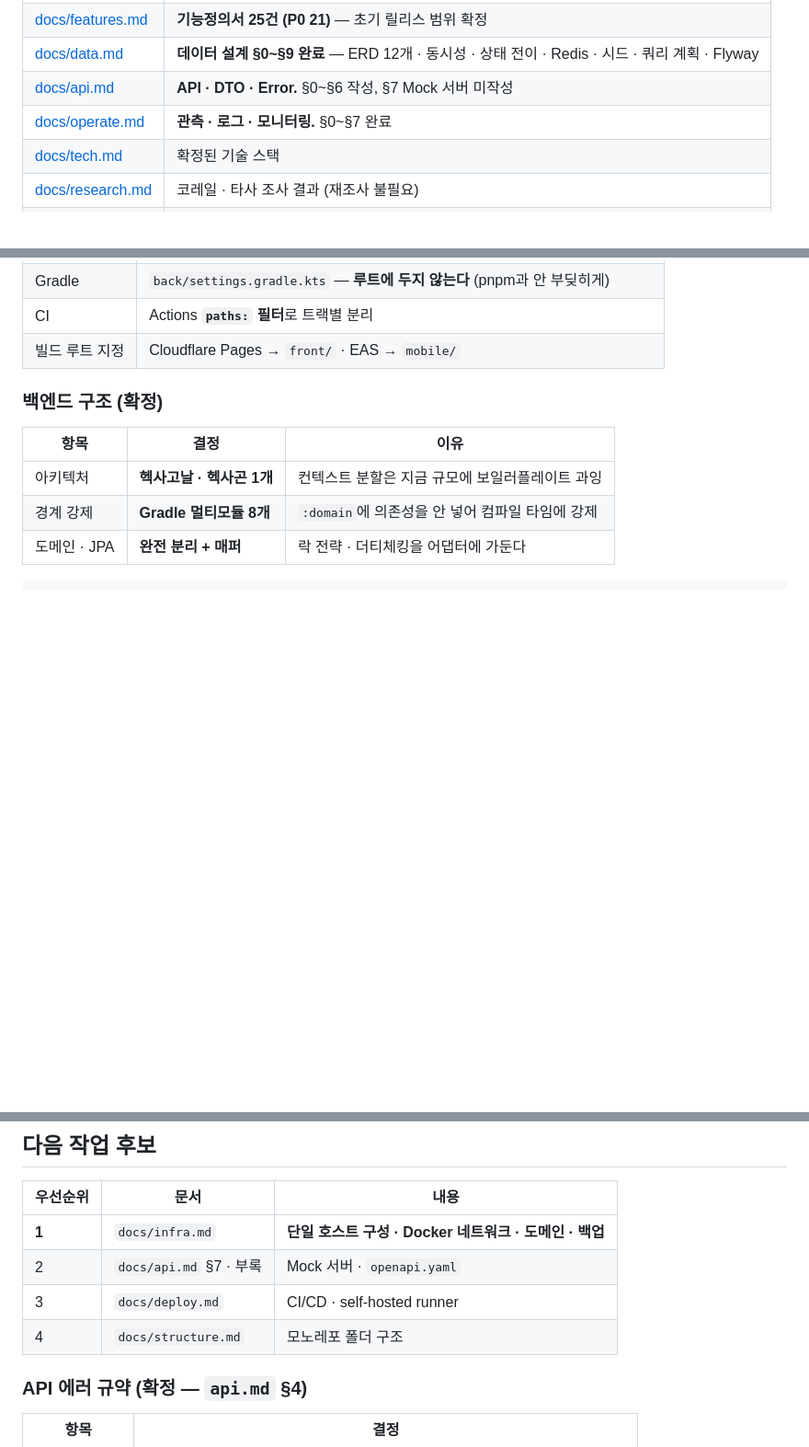
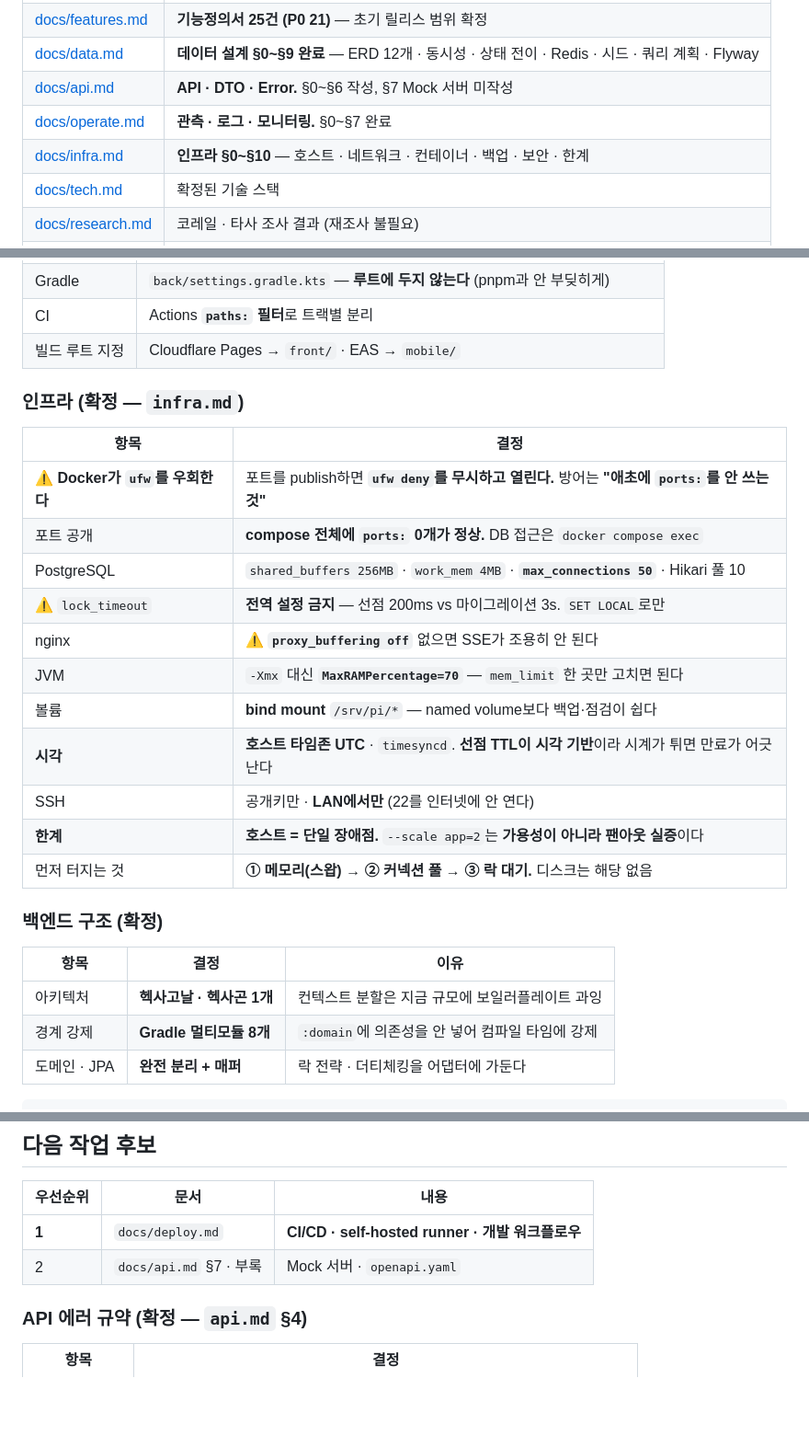
Before and after one commit to jomin4/pi-reservation-system, a Markdown page: CLAUDE.md, 3 parts joined by grey strips. Shown at 92% size. GitHub-like rendering; blank space fills up the shorter version.

```diff
--- a/CLAUDE.md
+++ b/CLAUDE.md
@@ -15,6 +15,7 @@
 | [docs/data.md](docs/data.md) | **데이터 설계 §0~§9 완료** — ERD 12개 · 동시성 · 상태 전이 · Redis · 시드 · 쿼리 계획 · Flyway |
 | [docs/api.md](docs/api.md) | **API · DTO · Error.** §0~§6 작성, §7 Mock 서버 미작성 |
 | [docs/operate.md](docs/operate.md) | **관측 · 로그 · 모니터링.** §0~§7 완료 |
+| [docs/infra.md](docs/infra.md) | **인프라 §0~§10** — 호스트 · 네트워크 · 컨테이너 · 백업 · 보안 · 한계 |
 | [docs/tech.md](docs/tech.md) | 확정된 기술 스택 |
 | [docs/research.md](docs/research.md) | 코레일 · 타사 조사 결과 (재조사 불필요) |
 | **[docs/adr/](docs/adr/)** | **아키텍처 결정 기록 6건.** 되돌리기 비싼 결정만. **불변 — 바뀌면 새 ADR** |
@@ -106,6 +107,22 @@ pi-reservation-system/
 | Gradle | `back/settings.gradle.kts` — **루트에 두지 않는다** (pnpm과 안 부딪히게) |
 | CI | Actions **`paths:` 필터**로 트랙별 분리 |
 | 빌드 루트 지정 | Cloudflare Pages → `front/` · EAS → `mobile/` |
+
+### 인프라 (확정 — `infra.md`)
+
+| 항목 | 결정 |
+|---|---|
+| ⚠️ **Docker가 `ufw`를 우회한다** | 포트를 publish하면 **`ufw deny`를 무시하고 열린다.** 방어는 **"애초에 `ports:`를 안 쓰는 것"** |
+| 포트 공개 | **compose 전체에 `ports:` 0개가 정상.** DB 접근은 `docker compose exec` |
+| PostgreSQL | `shared_buffers 256MB` · `work_mem 4MB` · **`max_connections 50`** · Hikari 풀 10 |
+| ⚠️ `lock_timeout` | **전역 설정 금지** — 선점 200ms vs 마이그레이션 3s. `SET LOCAL`로만 |
+| nginx | ⚠️ **`proxy_buffering off`** 없으면 SSE가 조용히 안 된다 |
+| JVM | `-Xmx` 대신 **`MaxRAMPercentage=70`** — `mem_limit` 한 곳만 고치면 된다 |
+| 볼륨 | **bind mount** `/srv/pi/*` — named volume보다 백업·점검이 쉽다 |
+| **시각** | **호스트 타임존 UTC** · `timesyncd`. **선점 TTL이 시각 기반**이라 시계가 튀면 만료가 어긋난다 |
+| SSH | 공개키만 · **LAN에서만** (22를 인터넷에 안 연다) |
+| **한계** | **호스트 = 단일 장애점.** `--scale app=2`는 **가용성이 아니라 팬아웃 실증**이다 |
+| 먼저 터지는 것 | **① 메모리(스왑) → ② 커넥션 풀 → ③ 락 대기.** 디스크는 해당 없음 |
 
 ### 백엔드 구조 (확정)
 
@@ -269,10 +286,8 @@ pi-reservation-system/
 
 | 우선순위 | 문서 | 내용 |
 |---|---|---|
-| **1** | `docs/infra.md` | **단일 호스트 구성 · Docker 네트워크 · 도메인 · 백업** |
+| **1** | `docs/deploy.md` | **CI/CD · self-hosted runner · 개발 워크플로우** |
 | 2 | `docs/api.md` §7 · 부록 | Mock 서버 · `openapi.yaml` |
-| 3 | `docs/deploy.md` | CI/CD · self-hosted runner |
-| 4 | `docs/structure.md` | 모노레포 폴더 구조 |
 
 ### API 에러 규약 (확정 — `api.md` §4)
 
```
Also changed, not shown: other parts of CLAUDE.md (+1 -0 lines), docs/adr/0005-single-host-onpremise.md (+1 -1 lines), docs/infra.md (added, +407 -0 lines).
